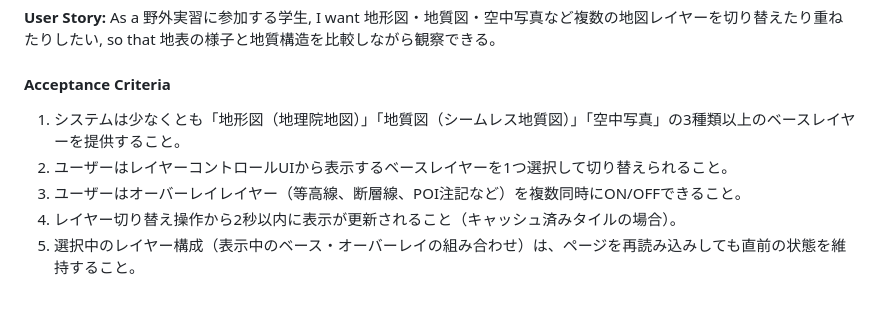
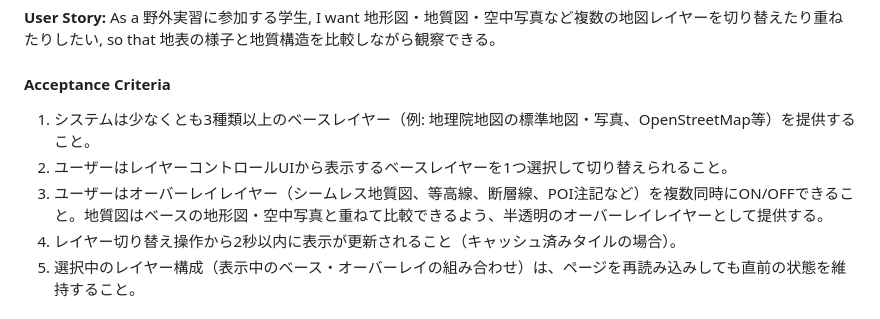
Before and after one commit to yokayoka/FieldTourMap, a Markdown page: requirements.md, the part around the change. GitHub-like rendering.

Commit message:
docs: 地質図をベースレイヤーからオーバーレイ扱いに要件を整合
Task 4実装時の設計判断（シームレス地質図は地形図・空中写真と重ねて
比較する半透明オーバーレイとする）に合わせ、requirements.md
Requirement 2の記述をdesign.mdの方針と一致させた。

Co-Authored-By: Claude Sonnet 5 <noreply@anthropic.com>

```diff
--- a/requirements.md
+++ b/requirements.md
@@ -36,9 +36,9 @@
 **User Story:** As a 野外実習に参加する学生, I want 地形図・地質図・空中写真など複数の地図レイヤーを切り替えたり重ねたりしたい, so that 地表の様子と地質構造を比較しながら観察できる。
 
 #### Acceptance Criteria
-1. システムは少なくとも「地形図（地理院地図）」「地質図（シームレス地質図）」「空中写真」の3種類以上のベースレイヤーを提供すること。
+1. システムは少なくとも3種類以上のベースレイヤー（例: 地理院地図の標準地図・写真、OpenStreetMap等）を提供すること。
 2. ユーザーはレイヤーコントロールUIから表示するベースレイヤーを1つ選択して切り替えられること。
-3. ユーザーはオーバーレイレイヤー（等高線、断層線、POI注記など）を複数同時にON/OFFできること。
+3. ユーザーはオーバーレイレイヤー（シームレス地質図、等高線、断層線、POI注記など）を複数同時にON/OFFできること。地質図はベースの地形図・空中写真と重ねて比較できるよう、半透明のオーバーレイレイヤーとして提供する。
 4. レイヤー切り替え操作から2秒以内に表示が更新されること（キャッシュ済みタイルの場合）。
 5. 選択中のレイヤー構成（表示中のベース・オーバーレイの組み合わせ）は、ページを再読み込みしても直前の状態を維持すること。
 
```
